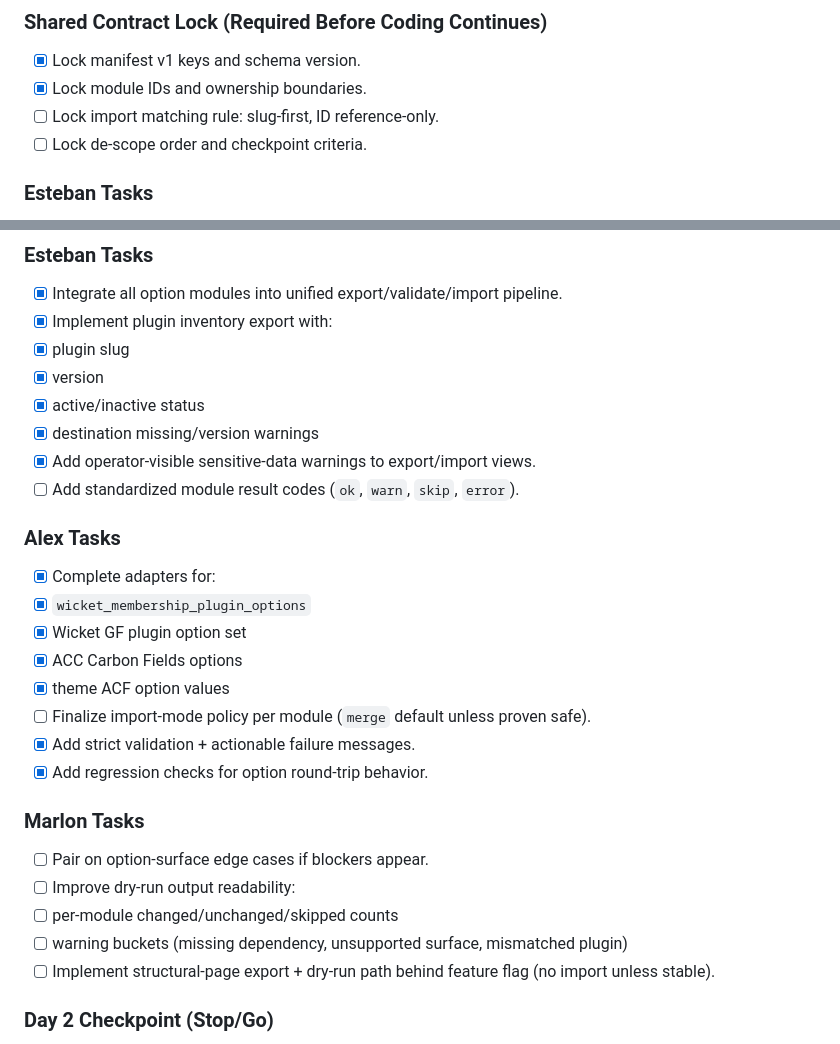
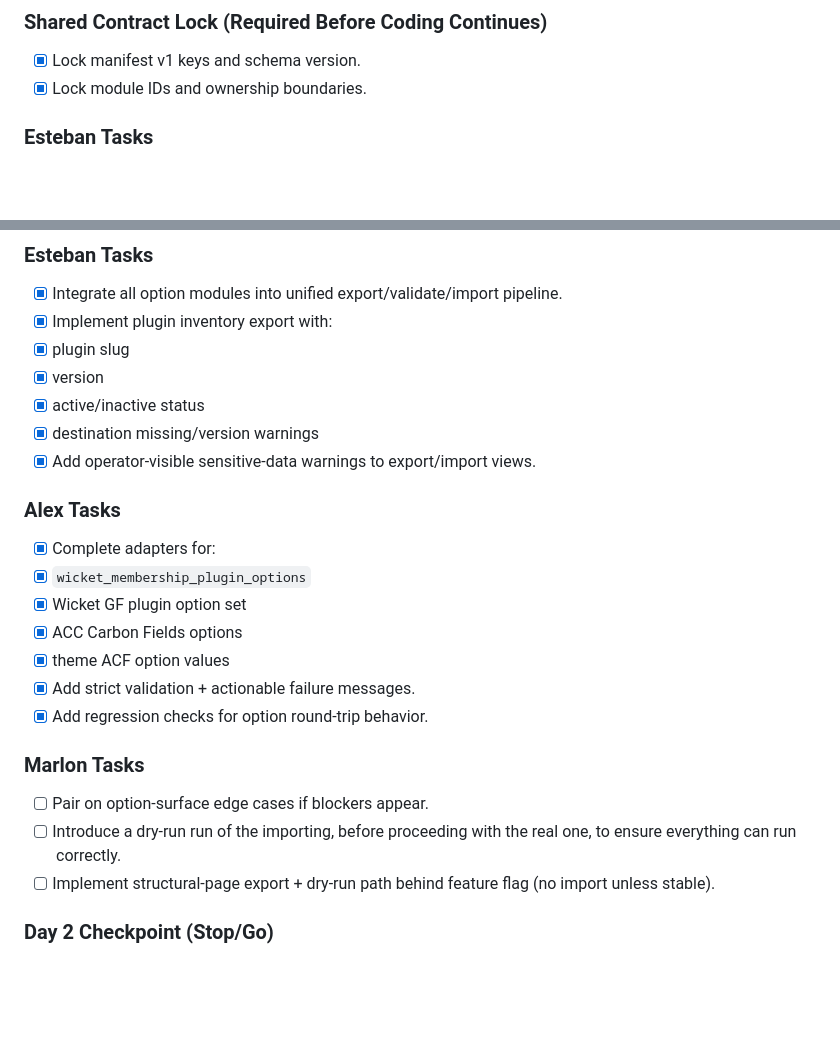
Before and after one commit to industrialdev/wicket-wp-portus, a Markdown page: docs/project-portus-accelerated-execution-plan.md, 2 parts joined by grey strips. Drawn GitHub-style; blank space fills up the shorter version.

```diff
--- a/docs/project-portus-accelerated-execution-plan.md
+++ b/docs/project-portus-accelerated-execution-plan.md
@@ -81,8 +81,6 @@ Priority order:
 
 - [x] Lock manifest v1 keys and schema version.
 - [x] Lock module IDs and ownership boundaries.
-- [ ] Lock import matching rule: slug-first, ID reference-only.
-- [ ] Lock de-scope order and checkpoint criteria.
 
 ### Esteban Tasks
 
@@ -125,7 +123,6 @@ If checkpoint fails:
 - [x] active/inactive status
 - [x] destination missing/version warnings
 - [x] Add operator-visible sensitive-data warnings to export/import views.
-- [ ] Add standardized module result codes (`ok`, `warn`, `skip`, `error`).
 
 ### Alex Tasks
 
@@ -134,16 +131,13 @@ If checkpoint fails:
 - [x] Wicket GF plugin option set
 - [x] ACC Carbon Fields options
 - [x] theme ACF option values
-- [ ] Finalize import-mode policy per module (`merge` default unless proven safe).
 - [x] Add strict validation + actionable failure messages.
 - [x] Add regression checks for option round-trip behavior.
 
 ### Marlon Tasks
 
 - [ ] Pair on option-surface edge cases if blockers appear.
-- [ ] Improve dry-run output readability:
-- [ ] per-module changed/unchanged/skipped counts
-- [ ] warning buckets (missing dependency, unsupported surface, mismatched plugin)
+- [ ] Introduce a dry-run run of the importing, before proceeding with the real one, to ensure everything can run correctly.
 - [ ] Implement structural-page export + dry-run path behind feature flag (no import unless stable).
 
 ### Day 2 Checkpoint (Stop/Go)
```
